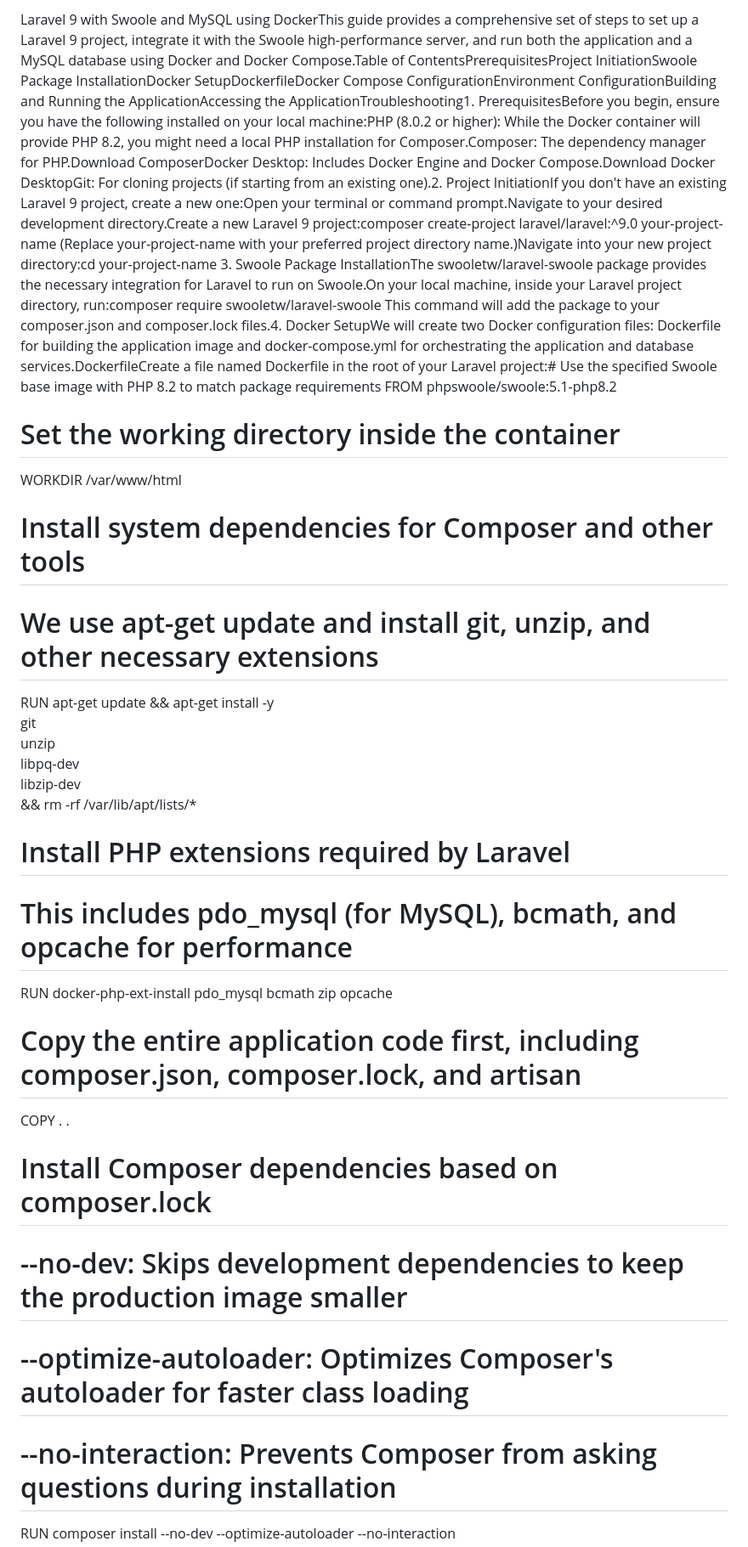
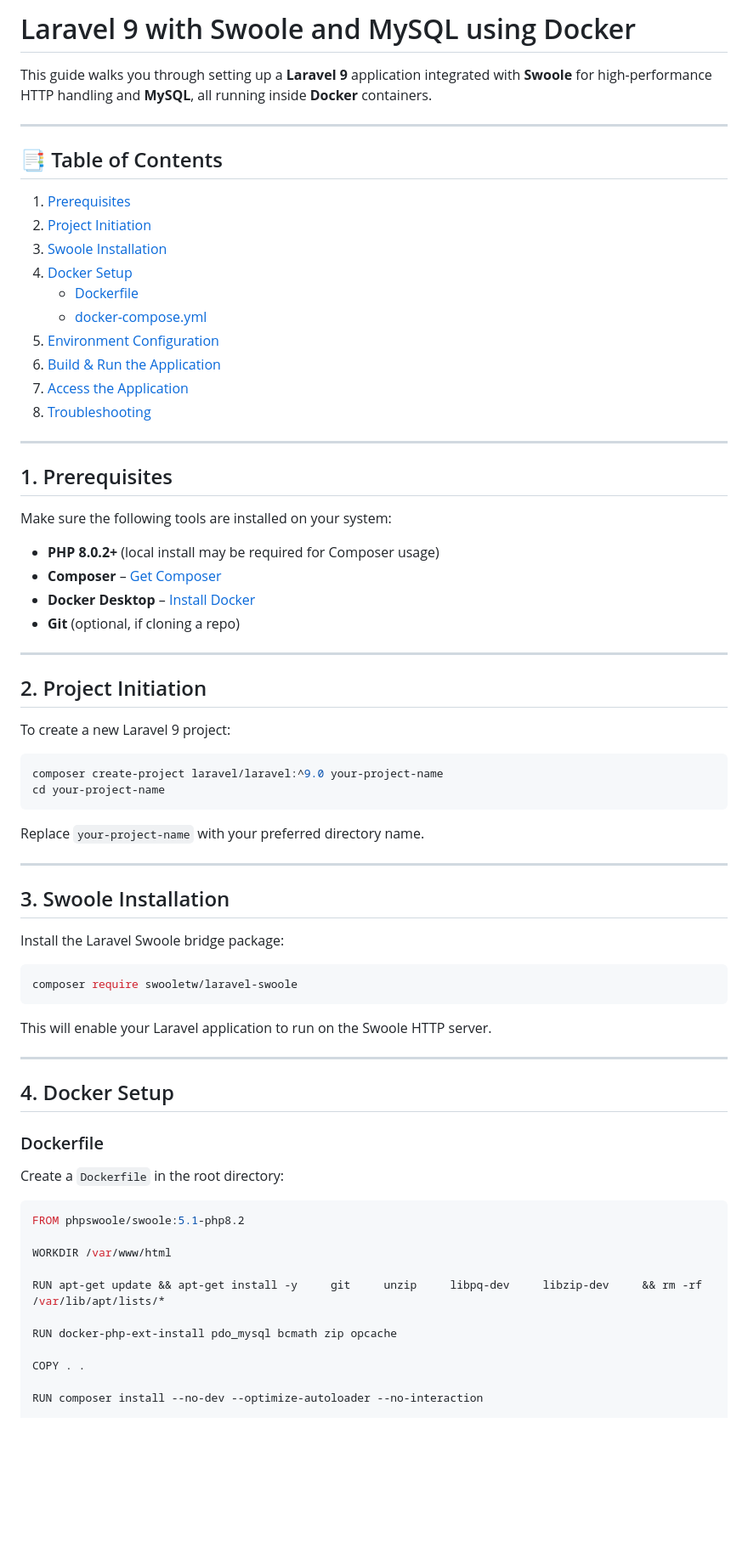
Before and after one commit to Jesko701/Laravel-9-Swoole, a Markdown page: README.md, the part around the change printed below. Shown: that part at 85% size. Rendered like a GitHub page; blank space fills up the shorter version.

````diff
--- a/README.md
+++ b/README.md
@@ -1,31 +1,76 @@
-Laravel 9 with Swoole and MySQL using DockerThis guide provides a comprehensive set of steps to set up a Laravel 9 project, integrate it with the Swoole high-performance server, and run both the application and a MySQL database using Docker and Docker Compose.Table of ContentsPrerequisitesProject InitiationSwoole Package InstallationDocker SetupDockerfileDocker Compose ConfigurationEnvironment ConfigurationBuilding and Running the ApplicationAccessing the ApplicationTroubleshooting1. PrerequisitesBefore you begin, ensure you have the following installed on your local machine:PHP (8.0.2 or higher): While the Docker container will provide PHP 8.2, you might need a local PHP installation for Composer.Composer: The dependency manager for PHP.Download ComposerDocker Desktop: Includes Docker Engine and Docker Compose.Download Docker DesktopGit: For cloning projects (if starting from an existing one).2. Project InitiationIf you don't have an existing Laravel 9 project, create a new one:Open your terminal or command prompt.Navigate to your desired development directory.Create a new Laravel 9 project:composer create-project laravel/laravel:^9.0 your-project-name
-(Replace your-project-name with your preferred project directory name.)Navigate into your new project directory:cd your-project-name
-3. Swoole Package InstallationThe swooletw/laravel-swoole package provides the necessary integration for Laravel to run on Swoole.On your local machine, inside your Laravel project directory, run:composer require swooletw/laravel-swoole
-This command will add the package to your composer.json and composer.lock files.4. Docker SetupWe will create two Docker configuration files: Dockerfile for building the application image and docker-compose.yml for orchestrating the application and database services.DockerfileCreate a file named Dockerfile in the root of your Laravel project:# Use the specified Swoole base image with PHP 8.2 to match package requirements
+# Laravel 9 with Swoole and MySQL using Docker
+
+This guide walks you through setting up a **Laravel 9** application integrated with **Swoole** for high-performance HTTP handling and **MySQL**, all running inside **Docker** containers.
+
+---
+
+## 📑 Table of Contents
+
+1. [Prerequisites](#1-prerequisites)
+2. [Project Initiation](#2-project-initiation)
+3. [Swoole Installation](#3-swoole-installation)
+4. [Docker Setup](#4-docker-setup)
+   - [Dockerfile](#dockerfile)
+   - [docker-compose.yml](#docker-compose-configuration)
+5. [Environment Configuration](#5-environment-configuration)
+6. [Build & Run the Application](#6-build--run-the-application)
+7. [Access the Application](#7-access-the-application)
+8. [Troubleshooting](#8-troubleshooting)
+
+---
+
+## 1. Prerequisites
+
+Make sure the following tools are installed on your system:
+
+- **PHP 8.0.2+** (local install may be required for Composer usage)
+- **Composer** – [Get Composer](https://getcomposer.org/download/)
+- **Docker Desktop** – [Install Docker](https://www.docker.com/products/docker-desktop/)
+- **Git** (optional, if cloning a repo)
+
+---
+
+## 2. Project Initiation
+
+To create a new Laravel 9 project:
+
+```bash
+composer create-project laravel/laravel:^9.0 your-project-name
+cd your-project-name
+```
+
+Replace `your-project-name` with your preferred directory name.
+
+---
+
+## 3. Swoole Installation
+
+Install the Laravel Swoole bridge package:
+
+```bash
+composer require swooletw/laravel-swoole
+```
+
+This will enable your Laravel application to run on the Swoole HTTP server.
+
+---
+
+## 4. Docker Setup
+
+### Dockerfile
+
+Create a `Dockerfile` in the root directory:
+
+```Dockerfile
 FROM phpswoole/swoole:5.1-php8.2
 
-# Set the working directory inside the container
 WORKDIR /var/www/html
 
-# Install system dependencies for Composer and other tools
-# We use apt-get update and install git, unzip, and other necessary extensions
-RUN apt-get update && apt-get install -y \
-    git \
-    unzip \
-    libpq-dev \
-    libzip-dev \
-    && rm -rf /var/lib/apt/lists/*
+RUN apt-get update && apt-get install -y     git     unzip     libpq-dev     libzip-dev     && rm -rf /var/lib/apt/lists/*
 
-# Install PHP extensions required by Laravel
-# This includes pdo_mysql (for MySQL), bcmath, and opcache for performance
 RUN docker-php-ext-install pdo_mysql bcmath zip opcache
 
-# Copy the entire application code first, including composer.json, composer.lock, and artisan
 COPY . .
 
-# Install Composer dependencies based on composer.lock
-# --no-dev: Skips development dependencies to keep the production image smaller
-# --optimize-autoloader: Optimizes Composer's autoloader for faster class loading
-# --no-interaction: Prevents Composer from asking questions during installation
 RUN composer install --no-dev --optimize-autoloader --no-interaction
 
````
Also changed, not shown: other parts of README.md (+105 -59 lines).
